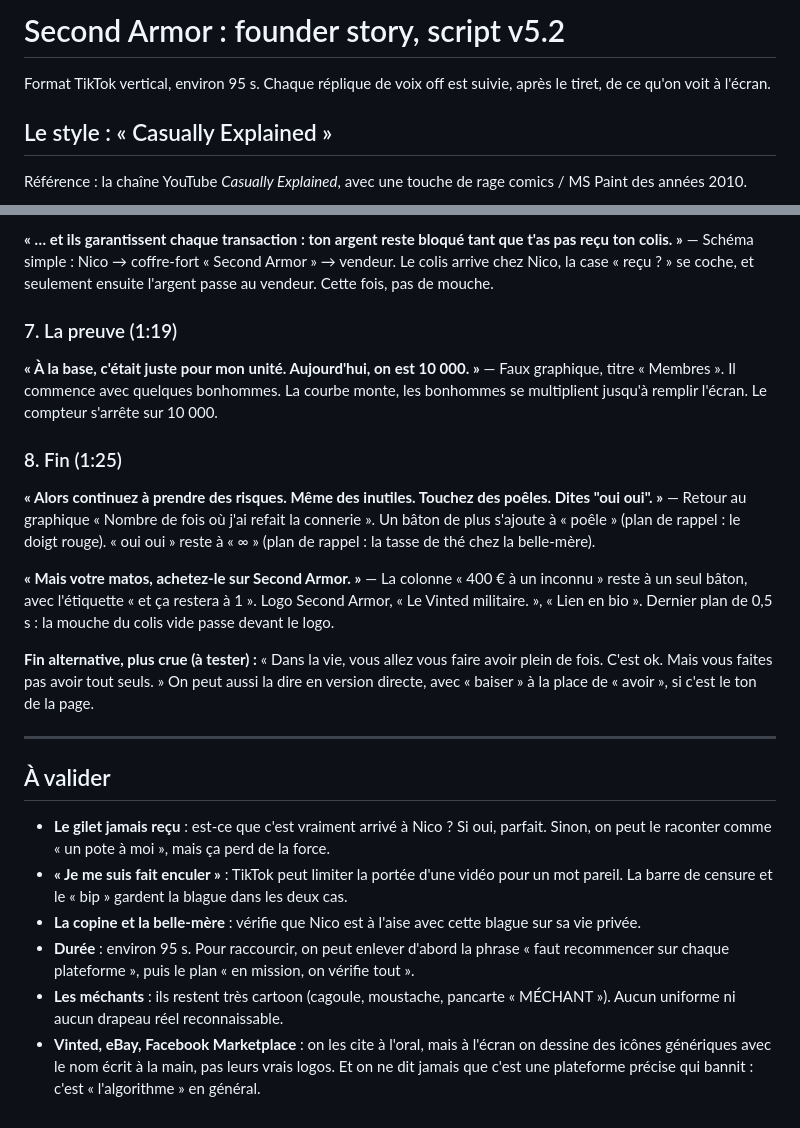
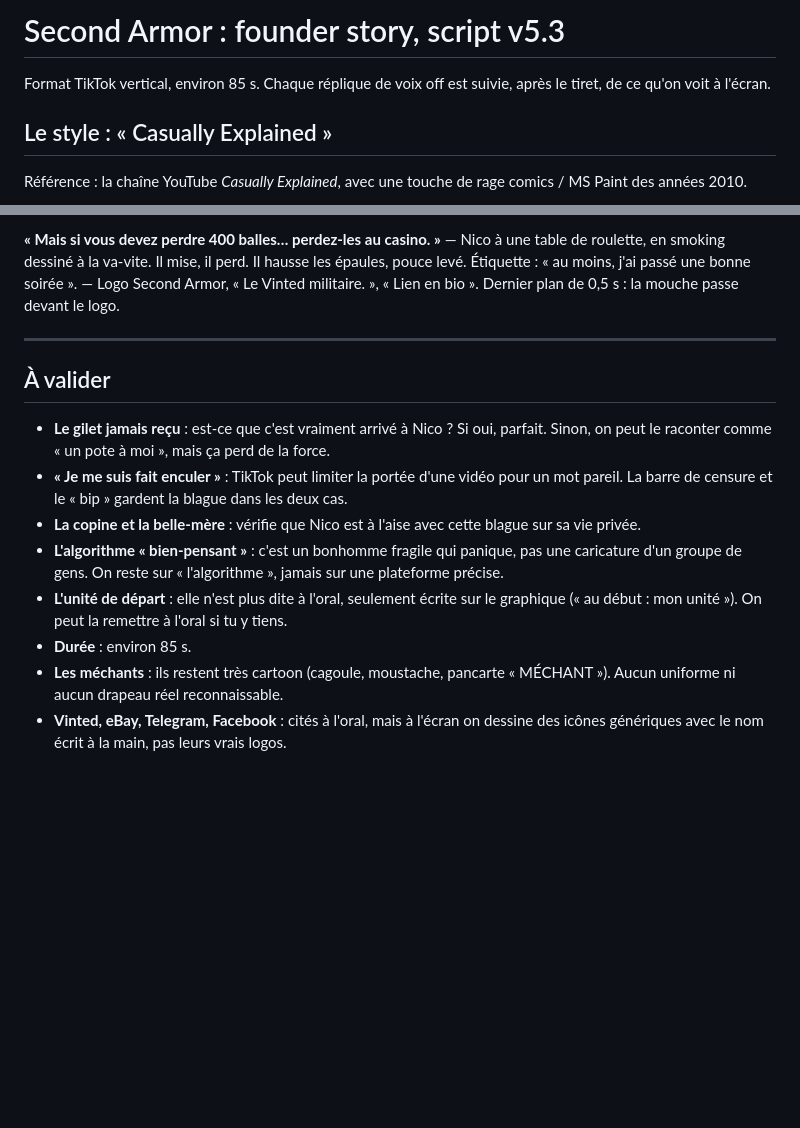
Before and after one commit to maxtouze/claude-, a Markdown page: SCRIPT.md, 2 parts joined by grey strips. GitHub-like rendering; blank space fills up the shorter version.

```diff
--- a/SCRIPT.md
+++ b/SCRIPT.md
@@ -1,6 +1,6 @@
-# Second Armor : founder story, script v5.2
+# Second Armor : founder story, script v5.3
 
-Format TikTok vertical, environ 95 s. Chaque réplique de voix off est suivie, après le tiret, de ce qu'on voit à l'écran.
+Format TikTok vertical, environ 85 s. Chaque réplique de voix off est suivie, après le tiret, de ce qu'on voit à l'écran.
 
 ## Le style : « Casually Explained »
 
@@ -108,21 +111,7 @@ Le flash-back. On comprend pourquoi 400 balles, à qui, et ce qu'il a reçu, san
 
-**« … et ils garantissent chaque transaction : ton argent reste bloqué tant que t'as pas reçu ton colis. »**
-— Schéma simple : Nico → coffre-fort « Second Armor » → vendeur. Le colis arrive chez Nico, la case « reçu ? » se coche, et seulement ensuite l'argent passe au vendeur. Cette fois, pas de mouche.
-
-### 7. La preuve (1:19)
-
-**« À la base, c'était juste pour mon unité. Aujourd'hui, on est 10 000. »**
-— Faux graphique, titre « Membres ». Il commence avec quelques bonhommes. La courbe monte, les bonhommes se multiplient jusqu'à remplir l'écran. Le compteur s'arrête sur 10 000.
-
-### 8. Fin (1:25)
-
-**« Alors continuez à prendre des risques. Même des inutiles. Touchez des poêles. Dites "oui oui". »**
-— Retour au graphique « Nombre de fois où j'ai refait la connerie ». Un bâton de plus s'ajoute à « poêle » (plan de rappel : le doigt rouge). « oui oui » reste à « ∞ » (plan de rappel : la tasse de thé chez la belle-mère).
-
-**« Mais votre matos, achetez-le sur Second Armor. »**
-— La colonne « 400 € à un inconnu » reste à un seul bâton, avec l'étiquette « et ça restera à 1 ». Logo Second Armor, « Le Vinted militaire. », « Lien en bio ». Dernier plan de 0,5 s : la mouche du colis vide passe devant le logo.
-
-**Fin alternative, plus crue (à tester) :** « Dans la vie, vous allez vous faire avoir plein de fois. C'est ok. Mais vous faites pas avoir tout seuls. » On peut aussi la dire en version directe, avec « baiser » à la place de « avoir », si c'est le ton de la page.
+**« Mais si vous devez perdre 400 balles… perdez-les au casino. »**
+— Nico à une table de roulette, en smoking dessiné à la va-vite. Il mise, il perd. Il hausse les épaules, pouce levé. Étiquette : « au moins, j'ai passé une bonne soirée ».
+— Logo Second Armor, « Le Vinted militaire. », « Lien en bio ». Dernier plan de 0,5 s : la mouche passe devant le logo.
 
 ---
 
@@ -131,6 +120,8 @@ Le flash-back. On comprend pourquoi 400 balles, à qui, et ce qu'il a reçu, san
 - **Le gilet jamais reçu** : est-ce que c'est vraiment arrivé à Nico ? Si oui, parfait. Sinon, on peut le raconter comme « un pote à moi », mais ça perd de la force.
 - **« Je me suis fait enculer »** : TikTok peut limiter la portée d'une vidéo pour un mot pareil. La barre de censure et le « bip » gardent la blague dans les deux cas.
 - **La copine et la belle-mère** : vérifie que Nico est à l'aise avec cette blague sur sa vie privée.
-- **Durée** : environ 95 s. Pour raccourcir, on peut enlever d'abord la phrase « faut recommencer sur chaque plateforme », puis le plan « en mission, on vérifie tout ».
+- **L'algorithme « bien-pensant »** : c'est un bonhomme fragile qui panique, pas une caricature d'un groupe de gens. On reste sur « l'algorithme », jamais sur une plateforme précise.
+- **L'unité de départ** : elle n'est plus dite à l'oral, seulement écrite sur le graphique (« au début : mon unité »). On peut la remettre à l'oral si tu y tiens.
+- **Durée** : environ 85 s.
 - **Les méchants** : ils restent très cartoon (cagoule, moustache, pancarte « MÉCHANT »). Aucun uniforme ni aucun drapeau réel reconnaissable.
-- **Vinted, eBay, Facebook Marketplace** : on les cite à l'oral, mais à l'écran on dessine des icônes génériques avec le nom écrit à la main, pas leurs vrais logos. Et on ne dit jamais que c'est une plateforme précise qui bannit : c'est « l'algorithme » en général.
+- **Vinted, eBay, Telegram, Facebook** : cités à l'oral, mais à l'écran on dessine des icônes génériques avec le nom écrit à la main, pas leurs vrais logos.
```
Also changed, not shown: other parts of SCRIPT.md (+47 -44 lines).
